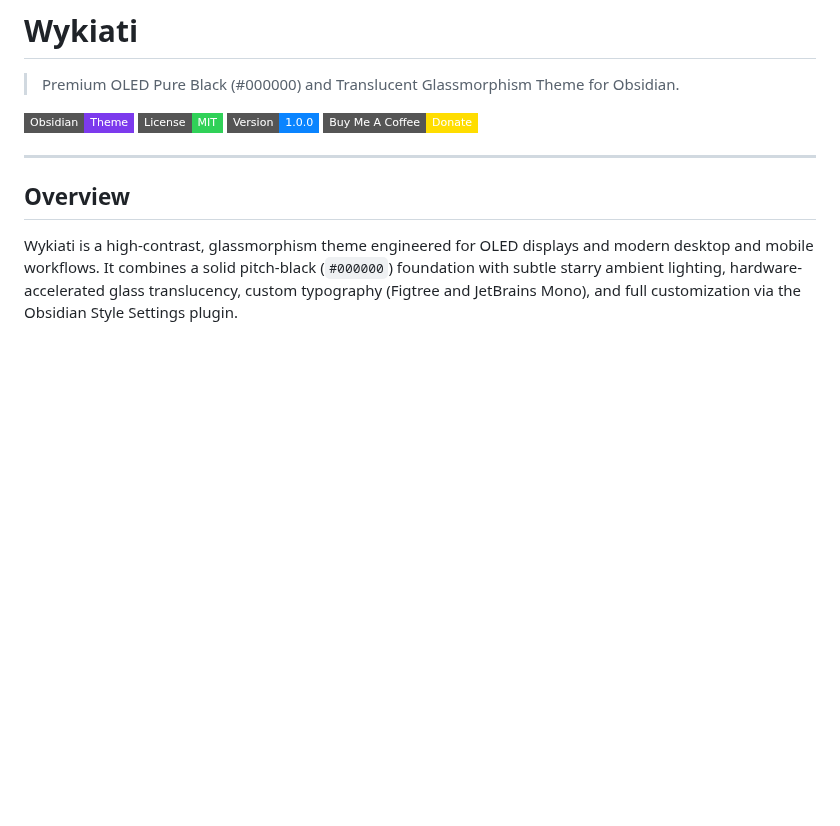
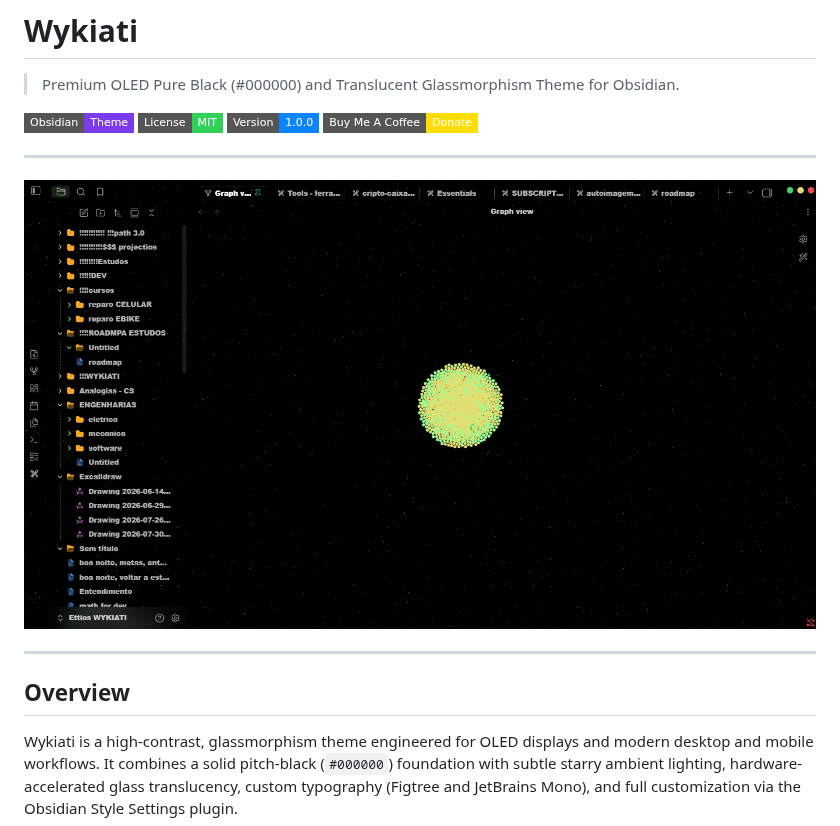
Before and after one commit to Andr3wGustavo/wykiati-obsidian-theme, a Markdown page: README.md, the part around the change. GitHub-like rendering; pictures changed too: assets/screenshot.png; badges without logos; blank space fills up the shorter version.

Commit message:
docs: add real screenshot preview to README and assets

```diff
--- a/README.md
+++ b/README.md
@@ -6,6 +6,10 @@
 [![License: MIT](https://img.shields.io/badge/License-MIT-30D158.svg?style=flat-square)](LICENSE)
 [![Version](https://img.shields.io/badge/Version-1.0.0-0A84FF.svg?style=flat-square)](manifest.json)
 [![Buy Me A Coffee](https://img.shields.io/badge/Buy%20Me%20A%20Coffee-Donate-FFDD00.svg?style=flat-square&logo=buy-me-a-coffee&logoColor=black)](https://www.buymeacoffee.com/wykiati)
+
+---
+
+![Wykiati Theme Interface](assets/screenshot.png)
 
 ---
 
```
Also changed, not shown: assets/Screenshot 2026-08-16 221717.png (added).
